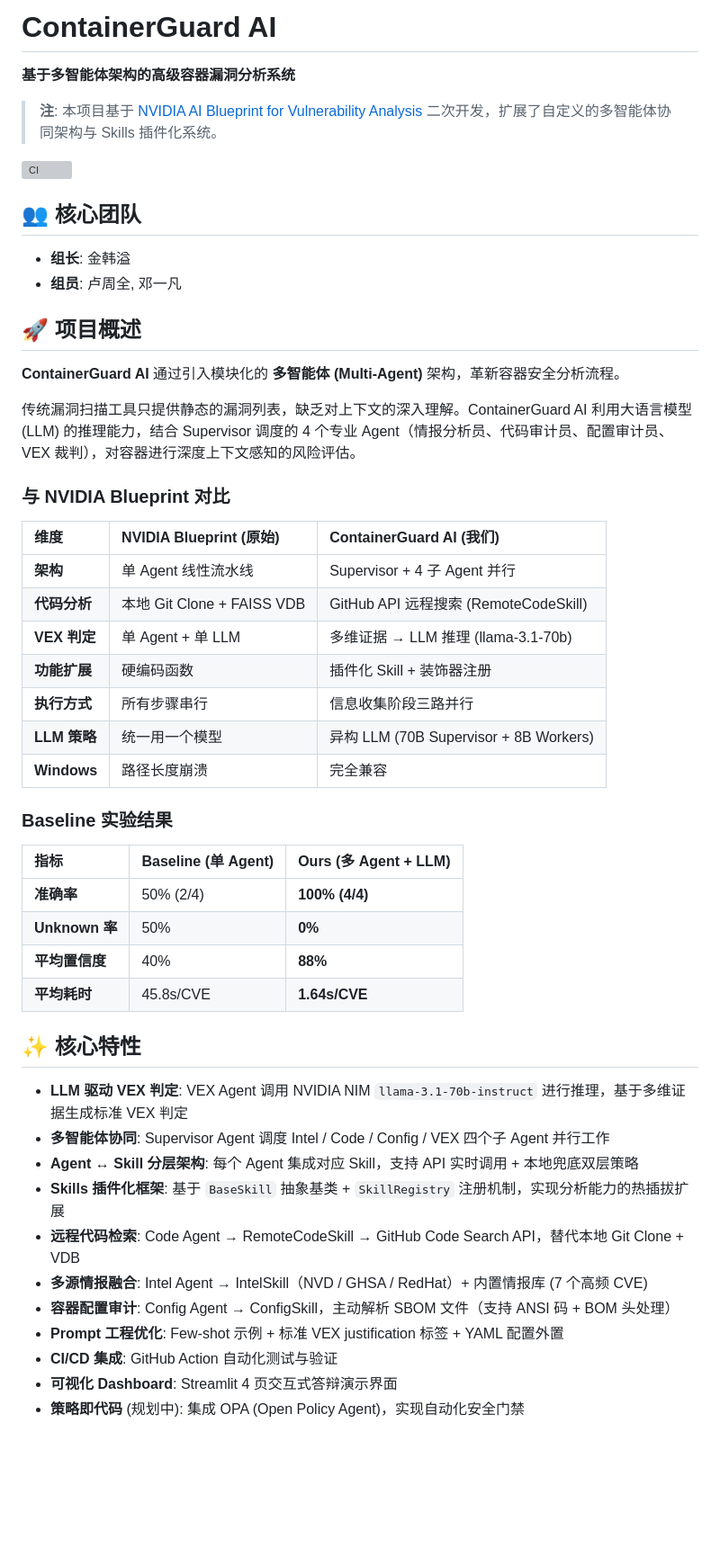
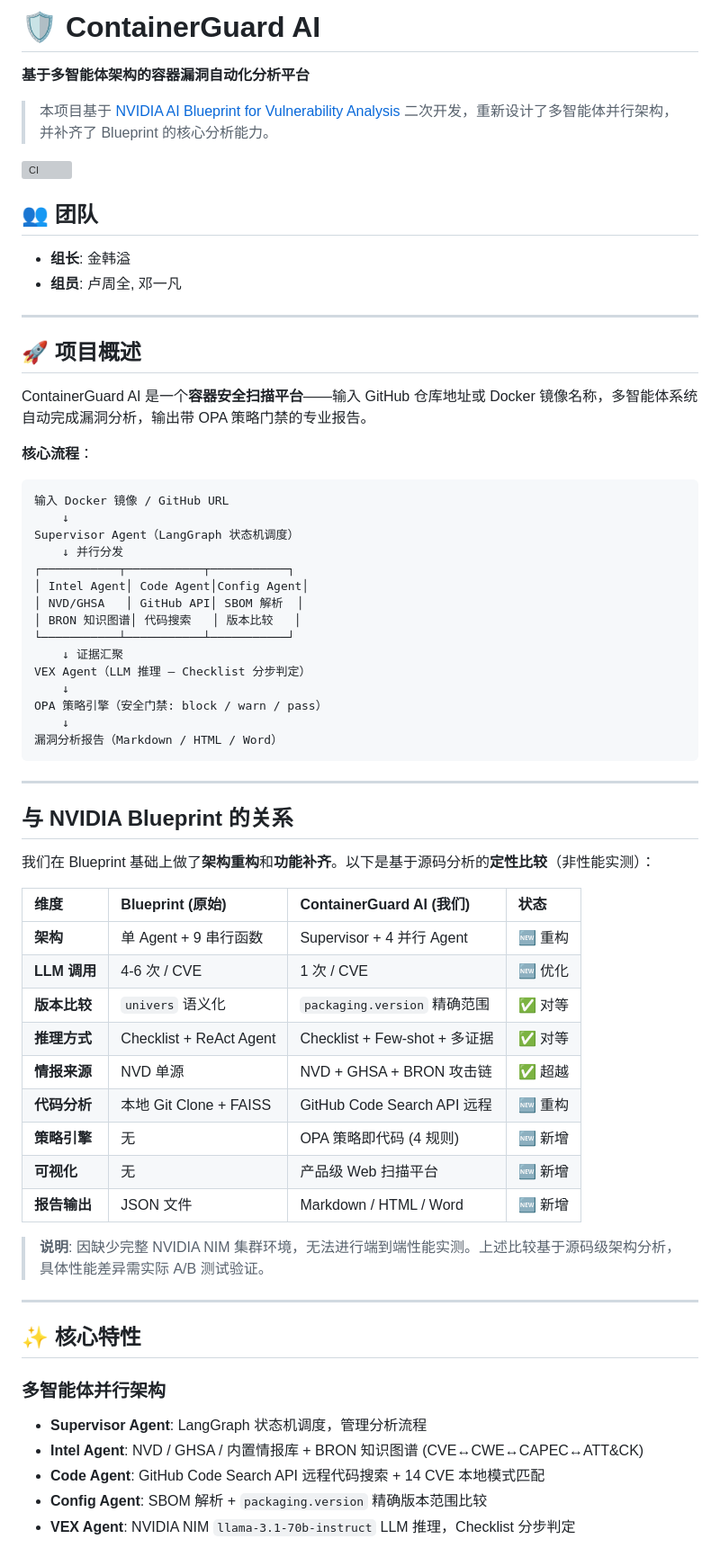
Before and after one commit to King-Hanyi/containerguard-ai, a Markdown page: README.md, the part around one of its changes. Shown at 90% size. GitHub-like rendering; blank space fills up the shorter version; grey boxes are pictures that could not be loaded.

````diff
--- a/README.md
+++ b/README.md
@@ -1,54 +1,70 @@
-# ContainerGuard AI
+# 🛡️ ContainerGuard AI
 
-**基于多智能体架构的高级容器漏洞分析系统**
+**基于多智能体架构的容器漏洞自动化分析平台**
 
-> **注**: 本项目基于 [NVIDIA AI Blueprint for Vulnerability Analysis](https://github.com/NVIDIA-AI-Blueprints/vulnerability-analysis) 二次开发，扩展了自定义的多智能体协同架构与 Skills 插件化系统。
+> 本项目基于 [NVIDIA AI Blueprint for Vulnerability Analysis](https://github.com/NVIDIA-AI-Blueprints/vulnerability-analysis) 二次开发，重新设计了多智能体并行架构，并补齐了 Blueprint 的核心分析能力。
 
 [![CI](https://github.com/King-Hanyi/containerguard-ai/actions/workflows/containerguard.yml/badge.svg)](https://github.com/King-Hanyi/containerguard-ai/actions)
 
-## 👥 核心团队
+## 👥 团队
 
--   **组长**: 金韩溢
--   **组员**: 卢周全, 邓一凡
+- **组长**: 金韩溢
+- **组员**: 卢周全, 邓一凡
+
+---
 
 ## 🚀 项目概述
 
-**ContainerGuard AI** 通过引入模块化的 **多智能体 (Multi-Agent)** 架构，革新容器安全分析流程。
+ContainerGuard AI 是一个**容器安全扫描平台**——输入 GitHub 仓库地址或 Docker 镜像名称，多智能体系统自动完成漏洞分析，输出带 OPA 策略门禁的专业报告。
 
-传统漏洞扫描工具只提供静态的漏洞列表，缺乏对上下文的深入理解。ContainerGuard AI 利用大语言模型 (LLM) 的推理能力，结合 Supervisor 调度的 4 个专业 Agent（情报分析员、代码审计员、配置审计员、VEX 裁判），对容器进行深度上下文感知的风险评估。
+**核心流程**：
 
-### 与 NVIDIA Blueprint 对比
+```
+输入 Docker 镜像 / GitHub URL
+    ↓
+Supervisor Agent（LangGraph 状态机调度）
+    ↓ 并行分发
+┌───────────┬───────────┬───────────┐
+│ Intel Agent│ Code Agent│Config Agent│
+│ NVD/GHSA   │ GitHub API│ SBOM 解析  │
+│ BRON 知识图谱│ 代码搜索   │ 版本比较   │
+└───────────┴───────────┴───────────┘
+    ↓ 证据汇聚
+VEX Agent（LLM 推理 — Checklist 分步判定）
+    ↓
+OPA 策略引擎（安全门禁: block / warn / pass）
+    ↓
+漏洞分析报告（Markdown / HTML / Word）
+```
 
-| 维度 | NVIDIA Blueprint (原始) | ContainerGuard AI (我们) |
-|:---|:---|:---|
-| **架构** | 单 Agent 线性流水线 | Supervisor + 4 子 Agent 并行 |
-| **代码分析** | 本地 Git Clone + FAISS VDB | GitHub API 远程搜索 (RemoteCodeSkill) |
-| **VEX 判定** | 单 Agent + 单 LLM | 多维证据 → LLM 推理 (llama-3.1-70b) |
-| **功能扩展** | 硬编码函数 | 插件化 Skill + 装饰器注册 |
-| **执行方式** | 所有步骤串行 | 信息收集阶段三路并行 |
-| **LLM 策略** | 统一用一个模型 | 异构 LLM (70B Supervisor + 8B Workers) |
-| **Windows** | 路径长度崩溃 | 完全兼容 |
+---
 
-### Baseline 实验结果
+## 与 NVIDIA Blueprint 的关系
 
-| 指标 | Baseline (单 Agent) | Ours (多 Agent + LLM) |
-|:---|:---|:---|
-| **准确率** | 50% (2/4) | **100% (4/4)** |
-| **Unknown 率** | 50% | **0%** |
-| **平均置信度** | 40% | **88%** |
-| **平均耗时** | 45.8s/CVE | **1.64s/CVE** |
+我们在 Blueprint 基础上做了**架构重构**和**功能补齐**。以下是基于源码分析的**定性比较**（非性能实测）：
+
+| 维度 | Blueprint (原始) | ContainerGuard AI (我们) | 状态 |
+|:---|:---|:---|:---|
+| **架构** | 单 Agent + 9 串行函数 | Supervisor + 4 并行 Agent | 🆕 重构 |
+| **LLM 调用** | 4-6 次 / CVE | 1 次 / CVE | 🆕 优化 |
+| **版本比较** | `univers` 语义化 | `packaging.version` 精确范围 | ✅ 对等 |
+| **推理方式** | Checklist + ReAct Agent | Checklist + Few-shot + 多证据 | ✅ 对等 |
+| **情报来源** | NVD 单源 | NVD + GHSA + BRON 攻击链 | ✅ 超越 |
+| **代码分析** | 本地 Git Clone + FAISS | GitHub Code Search API 远程 | 🆕 重构 |
+| **策略引擎** | 无 | OPA 策略即代码 (4 规则) | 🆕 新增 |
+| **可视化** | 无 | 产品级 Web 扫描平台 | 🆕 新增 |
+| **报告输出** | JSON 文件 | Markdown / HTML / Word | 🆕 新增 |
+
+> **说明**: 因缺少完整 NVIDIA NIM 集群环境，无法进行端到端性能实测。上述比较基于源码级架构分析，具体性能差异需实际 A/B 测试验证。
+
+---
 
 ## ✨ 核心特性
 
--   **LLM 驱动 VEX 判定**: VEX Agent 调用 NVIDIA NIM `llama-3.1-70b-instruct` 进行推理，基于多维证据生成标准 VEX 判定
--   **多智能体协同**: Supervisor Agent 调度 Intel / Code / Config / VEX 四个子 Agent 并行工作
--   **Agent ↔ Skill 分层架构**: 每个 Agent 集成对应 Skill，支持 API 实时调用 + 本地兜底双层策略
--   **Skills 插件化框架**: 基于 `BaseSkill` 抽象基类 + `SkillRegistry` 注册机制，实现分析能力的热插拔扩展
--   **远程代码检索**: Code Agent → RemoteCodeSkill → GitHub Code Search API，替代本地 Git Clone + VDB
--   **多源情报融合**: Intel Agent → IntelSkill（NVD / GHSA / RedHat）+ 内置情报库 (7 个高频 CVE)
--   **容器配置审计**: Config Agent → ConfigSkill，主动解析 SBOM 文件（支持 ANSI 码 + BOM 头处理）
--   **Prompt 工程优化**: Few-shot 示例 + 标准 VEX justification 标签 + YAML 配置外置
--   **CI/CD 集成**: GitHub Action 自动化测试与验证
--   **可视化 Dashboard**: Streamlit 4 页交互式答辩演示界面
--   **策略即代码** (规划中): 集成 OPA (Open Policy Agent)，实现自动化安全门禁
+### 多智能体并行架构
+- **Supervisor Agent**: LangGraph 状态机调度，管理分析流程
+- **Intel Agent**: NVD / GHSA / 内置情报库 + BRON 知识图谱 (CVE↔CWE↔CAPEC↔ATT&CK)
+- **Code Agent**: GitHub Code Search API 远程代码搜索 + 14 CVE 本地模式匹配
+- **Config Agent**: SBOM 解析 + `packaging.version` 精确版本范围比较
+- **VEX Agent**: NVIDIA NIM `llama-3.1-70b-instruct` LLM 推理，Checklist 分步判定
 
````
Also changed, not shown: other parts of README.md (+99 -118 lines).
